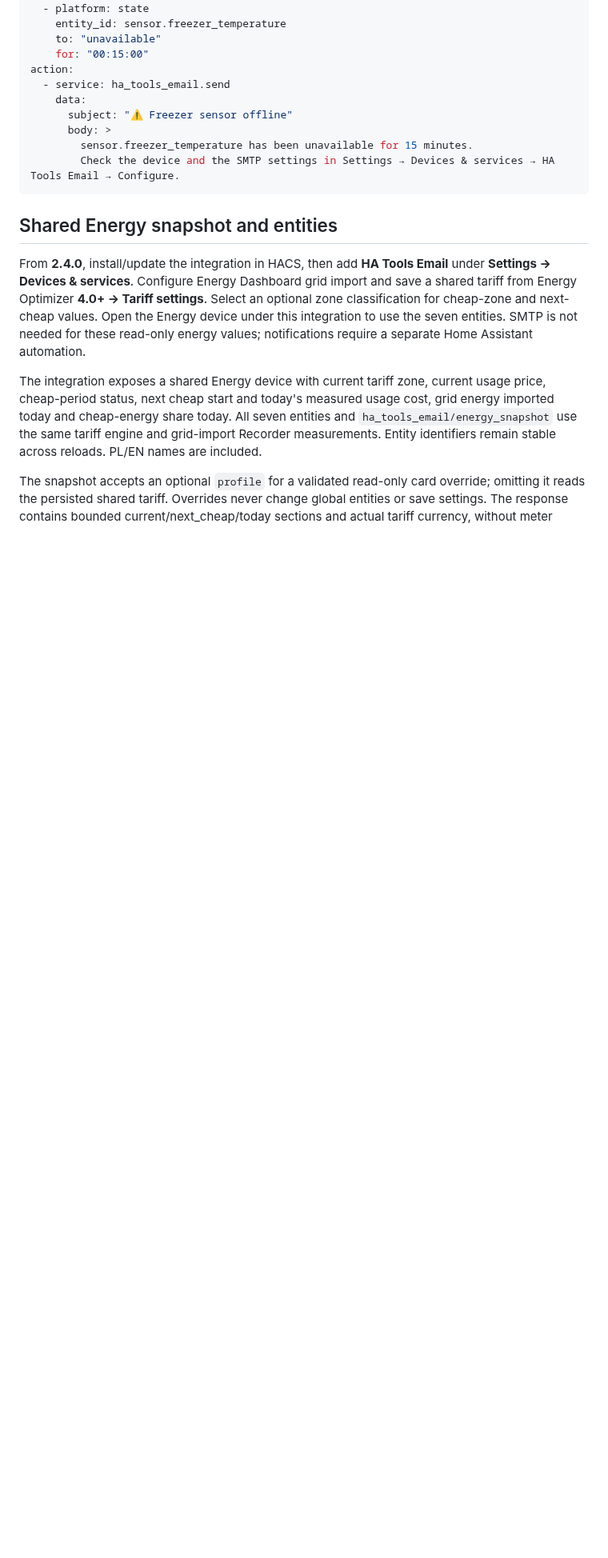
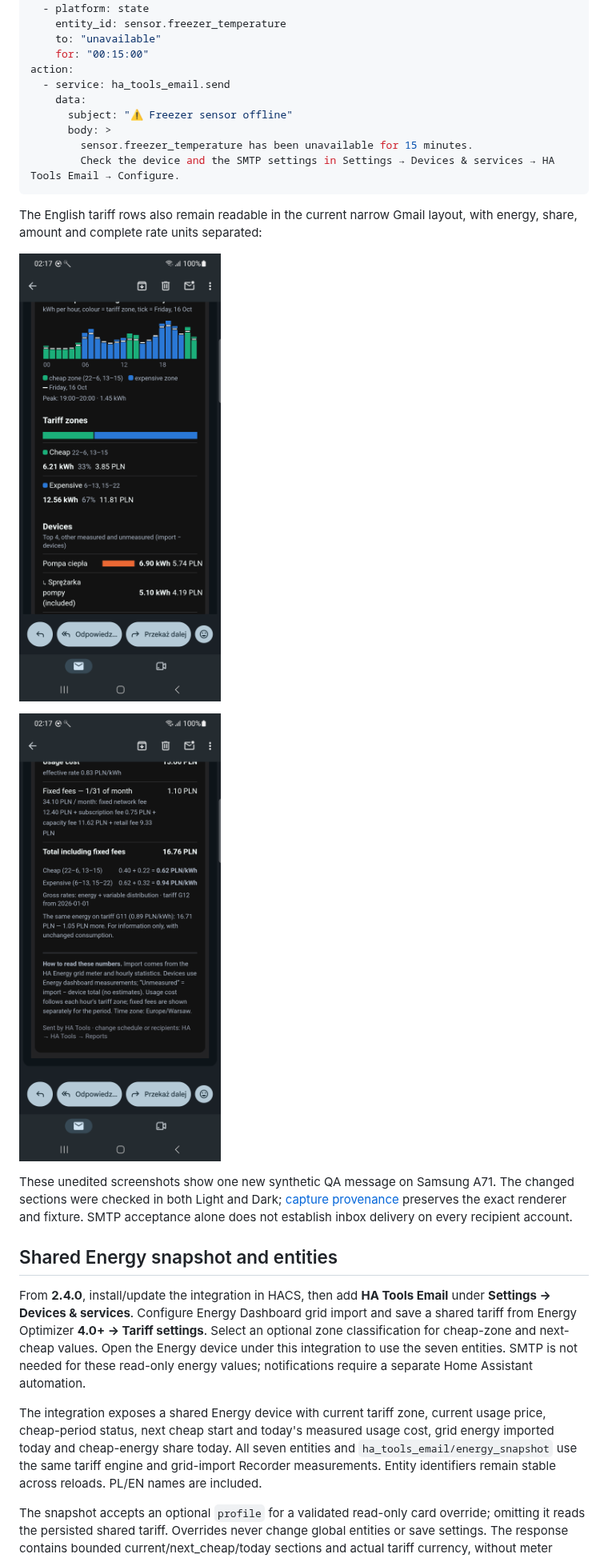
Before and after one commit to MacSiem/ha-tools-email-integration, a Markdown page: README.md, the part around one of its changes. Shown at 80% size. GitHub-like rendering; pictures changed too: docs/screenshots/energy-report-rates-en-gmail-dark.png (added), docs/screenshots/energy-report-zones-en-gmail-dark.png (added); blank space fills up the shorter version.

Commit message:
docs: explain current Reports and publish qualified English Gmail captures

````diff
--- a/README.md
+++ b/README.md
@@ -145,6 +146,14 @@ action:
         sensor.freezer_temperature has been unavailable for 15 minutes.
         Check the device and the SMTP settings in Settings → Devices & services → HA Tools Email → Configure.
 ```
+
+The English tariff rows also remain readable in the current narrow Gmail layout, with energy, share, amount and complete rate units separated:
+
+![English tariff zones in actual Gmail Android Dark, synthetic daily report](docs/screenshots/energy-report-zones-en-gmail-dark.png)
+
+![English cost components and complete rate units in actual Gmail Android Dark](docs/screenshots/energy-report-rates-en-gmail-dark.png)
+
+These unedited screenshots show one new synthetic QA message on Samsung A71. The changed sections were checked in both Light and Dark; [capture provenance](docs/screenshots/provenance.json) preserves the exact renderer and fixture. SMTP acceptance alone does not establish inbox delivery on every recipient account.
 
 ## Shared Energy snapshot and entities
 
````
Also changed, not shown: other parts of README.md (+6 -5 lines), 1 other file.
